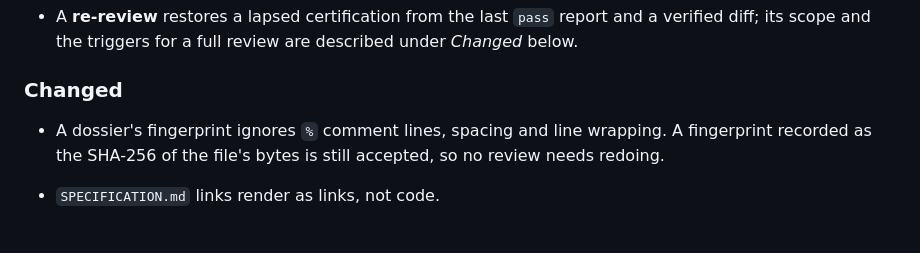
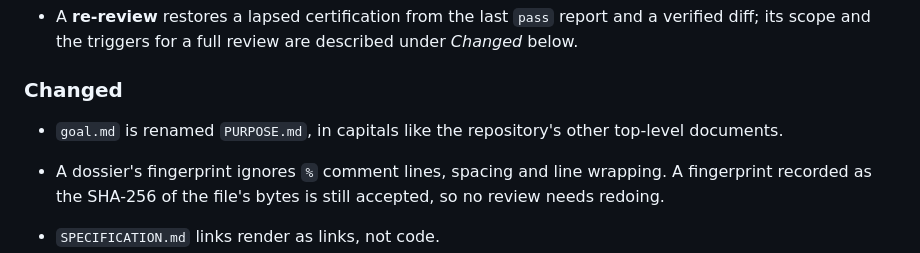
Before and after one commit to human-ai-mathematics/conjecture-search-template, a Markdown page: CHANGELOG.md, the part around the change. GitHub-like rendering; blank space fills up the shorter version.

```diff
--- a/CHANGELOG.md
+++ b/CHANGELOG.md
@@ -61,6 +61,9 @@ not by a module's file name. No fingerprint changes, so no certification lapses.
   *Changed* below.
 
 ### Changed
+
+- `goal.md` is renamed `PURPOSE.md`, in capitals like the repository's other top-level
+  documents.
 
 - A dossier's fingerprint ignores `%` comment lines, spacing and line wrapping. A
   fingerprint recorded as the SHA-256 of the file's bytes is still accepted, so no review
```
Also changed, not shown: PURPOSE.md (renamed from goal.md, +1 -1 lines), README.md (+1 -1 lines).
